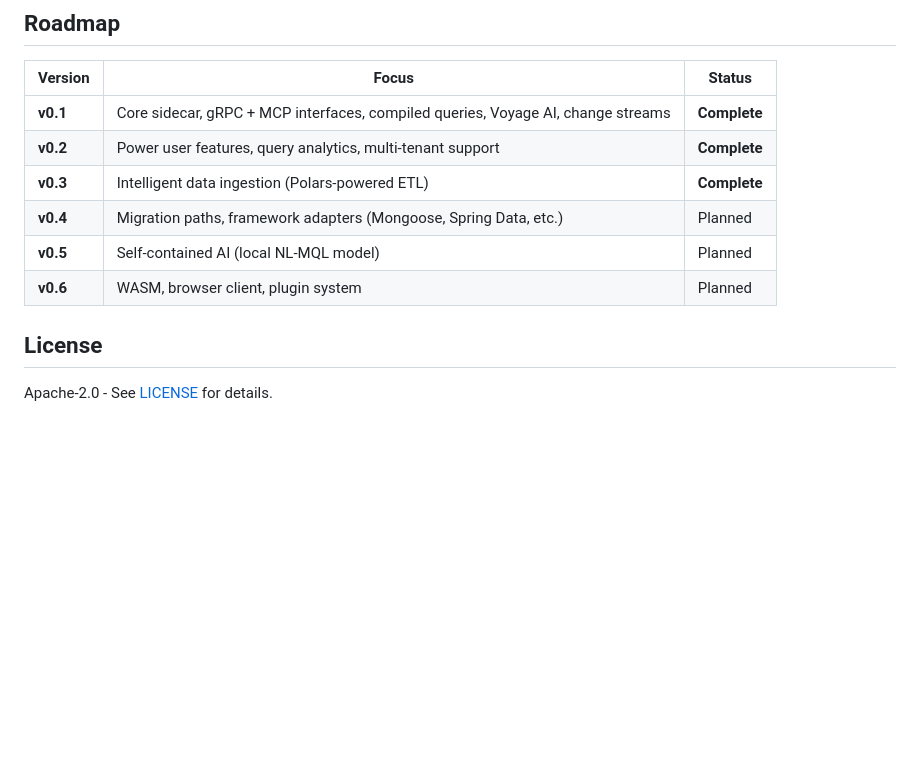
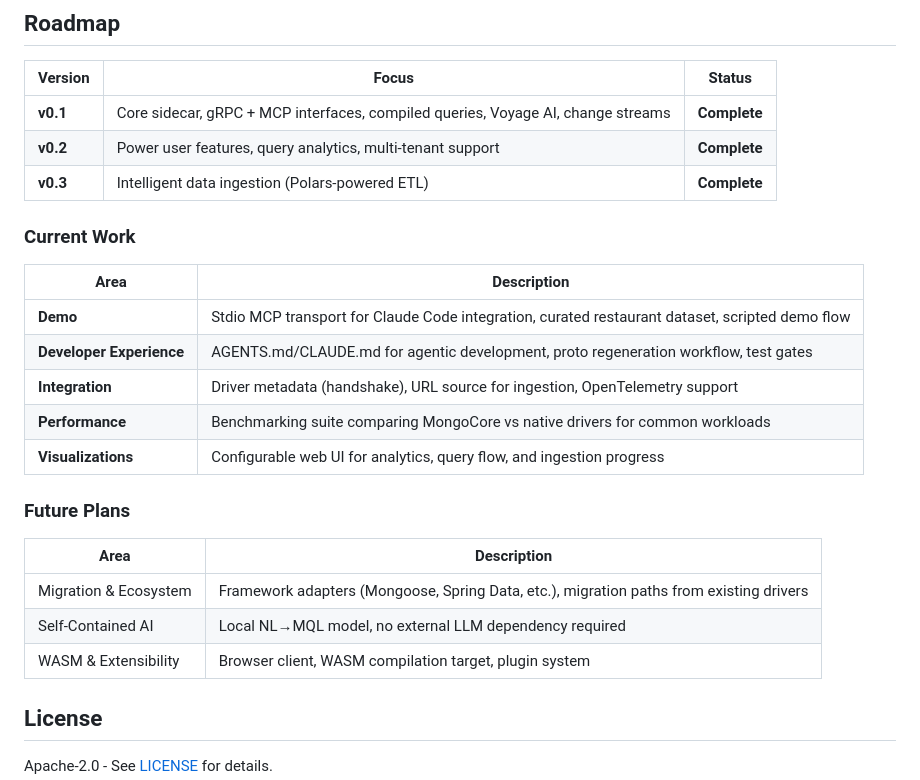
Before and after one commit to mongodb-labs/mongocore, a Markdown page: README.md, the part around the change. GitHub-like rendering; blank space fills up the shorter version.

Commit message:
docs: update roadmap with current work items and future plans
Remove versioned future milestones (v0.4-v0.6), replace with named
work areas. Add current focus: demo, DX, integrations, perf, viz.

Co-Authored-By: Claude Opus 4.6 (1M context) <noreply@anthropic.com>

```diff
--- a/README.md
+++ b/README.md
@@ -345,9 +345,24 @@ mongocore/
 | **v0.1** | Core sidecar, gRPC + MCP interfaces, compiled queries, Voyage AI, change streams | **Complete** |
 | **v0.2** | Power user features, query analytics, multi-tenant support | **Complete** |
 | **v0.3** | Intelligent data ingestion (Polars-powered ETL) | **Complete** |
-| **v0.4** | Migration paths, framework adapters (Mongoose, Spring Data, etc.) | Planned |
-| **v0.5** | Self-contained AI (local NL-MQL model) | Planned |
-| **v0.6** | WASM, browser client, plugin system | Planned |
+
+### Current Work
+
+| Area | Description |
+|------|-------------|
+| **Demo** | Stdio MCP transport for Claude Code integration, curated restaurant dataset, scripted demo flow |
+| **Developer Experience** | AGENTS.md/CLAUDE.md for agentic development, proto regeneration workflow, test gates |
+| **Integration** | Driver metadata (handshake), URL source for ingestion, OpenTelemetry support |
+| **Performance** | Benchmarking suite comparing MongoCore vs native drivers for common workloads |
+| **Visualizations** | Configurable web UI for analytics, query flow, and ingestion progress |
+
+### Future Plans
+
+| Area | Description |
+|------|-------------|
+| Migration & Ecosystem | Framework adapters (Mongoose, Spring Data, etc.), migration paths from existing drivers |
+| Self-Contained AI | Local NL→MQL model, no external LLM dependency required |
+| WASM & Extensibility | Browser client, WASM compilation target, plugin system |
 
 ## License
 
```
Also changed, not shown: 1 other file.
